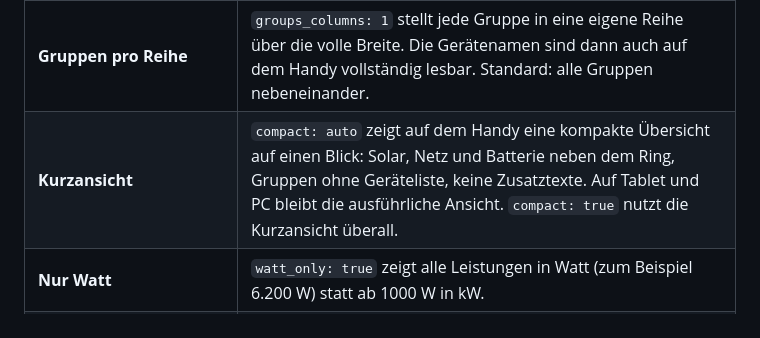
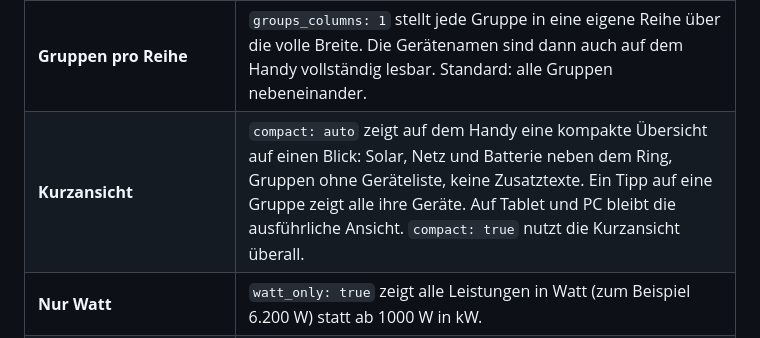
Before and after one commit to msucimaker3112/energy-cockpit, a Markdown page: README.md, the part around one of its changes. Rendered like a GitHub page.

```diff
--- a/README.md
+++ b/README.md
@@ -54,7 +54,7 @@ Die Schritte der einzelnen Karten sind in der [Installationsanleitung](docs/INST
 | **Kachel "Nicht erfasst"** | `hide_rest: true` blendet sie aus, `rest_min: 10` zeigt sie erst, wenn mindestens 10 % des Hausverbrauchs keiner Gruppe zugeordnet sind. |
 | **Anschaffungskosten** | `investment_eur` (fester Betrag) oder `investment` (Sensor) für die Amortisation in der Statistik. Mit `earned_before_eur` zählt auch, was die Anlage vor Beginn der Home-Assistant-Zähler schon erwirtschaftet hat. |
 | **Gruppen pro Reihe** | `groups_columns: 1` stellt jede Gruppe in eine eigene Reihe über die volle Breite. Die Gerätenamen sind dann auch auf dem Handy vollständig lesbar. Standard: alle Gruppen nebeneinander. |
-| **Kurzansicht** | `compact: auto` zeigt auf dem Handy eine kompakte Übersicht auf einen Blick: Solar, Netz und Batterie neben dem Ring, Gruppen ohne Geräteliste, keine Zusatztexte. Auf Tablet und PC bleibt die ausführliche Ansicht. `compact: true` nutzt die Kurzansicht überall. |
+| **Kurzansicht** | `compact: auto` zeigt auf dem Handy eine kompakte Übersicht auf einen Blick: Solar, Netz und Batterie neben dem Ring, Gruppen ohne Geräteliste, keine Zusatztexte. Ein Tipp auf eine Gruppe zeigt alle ihre Geräte. Auf Tablet und PC bleibt die ausführliche Ansicht. `compact: true` nutzt die Kurzansicht überall. |
 | **Nur Watt** | `watt_only: true` zeigt alle Leistungen in Watt (zum Beispiel 6.200 W) statt ab 1000 W in kW. |
 | **Aktiv ab** | `on_w` je Verbraucher oder Gruppe: ab welcher Leistung Rahmen und Linie erscheinen (Standard 10 W). Gut für kleine Verbraucher wie eine Zirkulationspumpe. |
 | **Haus heute** | Kachel mit dem Hausverbrauch des Tages in kWh, berechnet oder aus einem eigenen Sensor (`home.daily`). |
```
Also changed, not shown: other parts of README.md (+3 -3 lines), CHANGELOG.md (+5 -0 lines), docs/KONFIGURATION.md (+1 -1 lines), docs/img/kompakt-fenster.png (added), docs/img/kompakt-handy.png, 5 other files.
